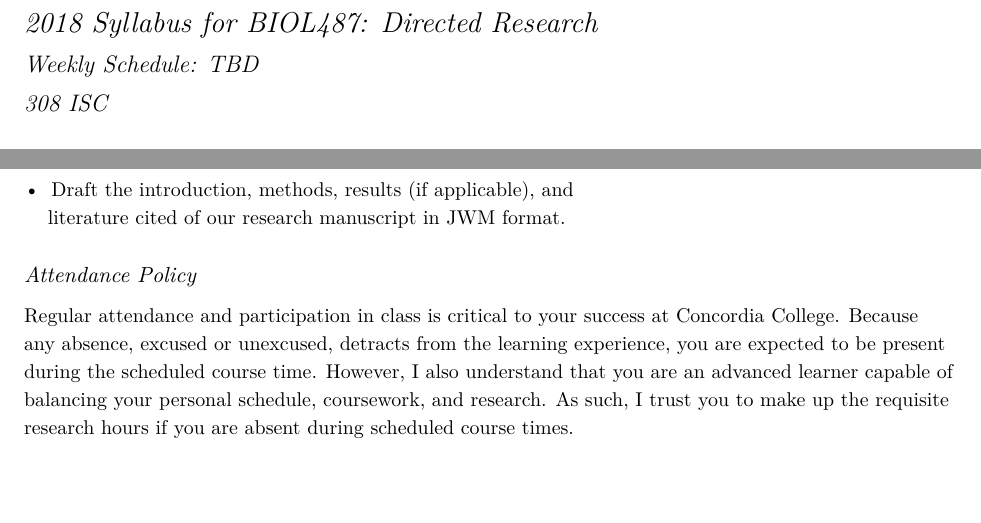
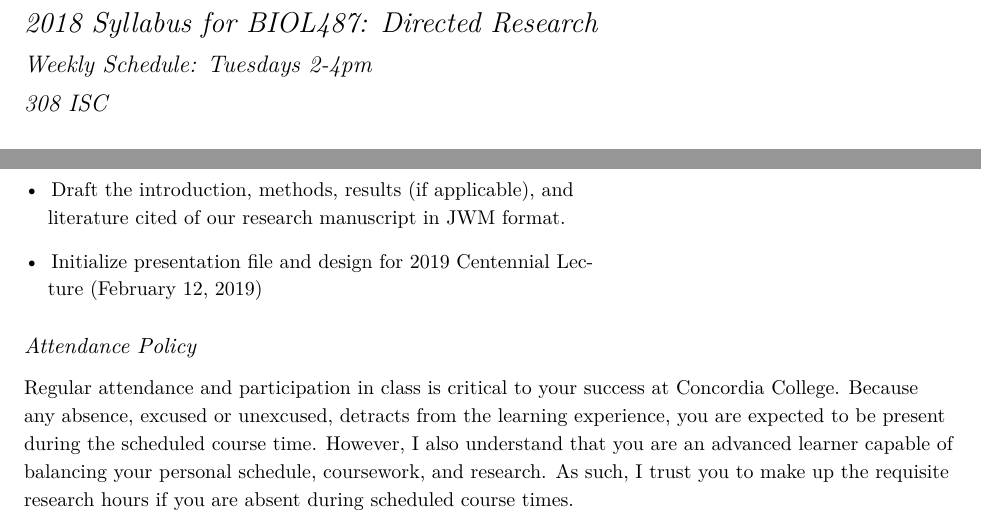
Before and after one commit to aaarcher-usgs/latex_syllabi, a LaTeX document (2018_2019/2018_directed_research/syllabus_2018_archmiller.tex): two parts of pages 1 and 2 of 2, joined at a grey line, cut so that both start at the same text, the shorter picture padded with empty space. Compiled offline with XeLaTeX.

Commit message:
met with Jennifer; still need updated integrity

```diff
--- a/2018_2019/2018_directed_research/syllabus_2018_archmiller.tex
+++ b/2018_2019/2018_directed_research/syllabus_2018_archmiller.tex
@@ -39,7 +39,7 @@
 \renewcommand{\calprintclass}{}
 
 \title{2018 Syllabus for BIOL487: Directed Research}										% change each year
-\author{Weekly Schedule: TBD}										% change per section
+\author{Weekly Schedule: Tuesdays 2-4pm}										% change per section
 \date{308 ISC}
 
 \begin{document}
@@ -151,6 +151,7 @@ By the end of the semester, I expect you to have accomplished the following:
 \begin{itemize}
 	\item Test the reproducibility of at least one study. This includes saving and processing data, writing scripts, reporting on your findings in the reproducibility\_notes document and in the Google form, and drafting an email of your results to the author(s).
 	\item Draft the introduction, methods, results (if applicable), and literature cited of our research manuscript in JWM format.
+	\item Initialize presentation file and design for 2019 Centennial Lecture (February 12, 2019)
 \end{itemize}
 
 
```
Also changed, not shown: 2018_2019/2018_directed_research/syllabus_2018_archmiller.pdf, 2 other files.
